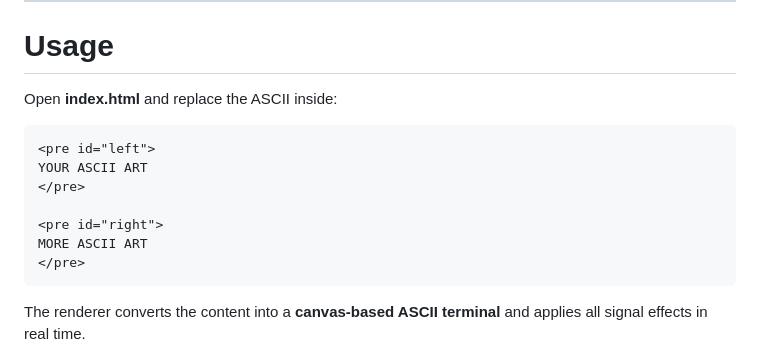
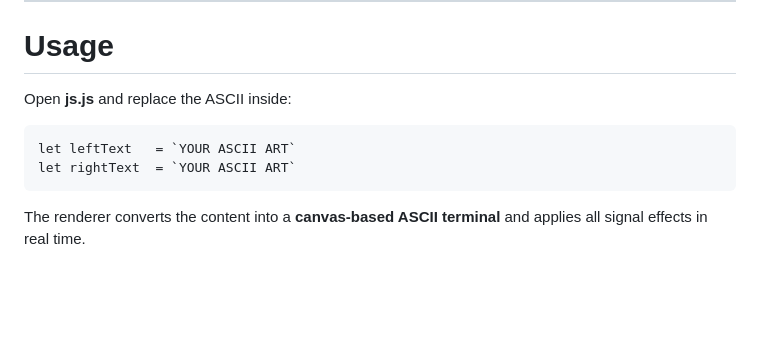
Before and after one commit to tz-dev/ASCII_GLITCH, a Markdown page: README.md, the part around the change. GitHub-like rendering; blank space fills up the shorter version.

Commit message:
Revise ASCII art usage instructions
Updated usage instructions for ASCII art in README.

````diff
--- a/README.md
+++ b/README.md
@@ -14,16 +14,11 @@ Whatever you place inside the `<pre>` blocks becomes a **received signal** rende
 
 # Usage
 
-Open **index.html** and replace the ASCII inside:
+Open **js.js** and replace the ASCII inside:
 
 ```html
-<pre id="left">
-YOUR ASCII ART
-</pre>
-
-<pre id="right">
-MORE ASCII ART
-</pre>
+let leftText   = `YOUR ASCII ART`
+let rightText  = `YOUR ASCII ART`
 ```
 
 The renderer converts the content into a **canvas-based ASCII terminal** and applies all signal effects in real time.
````
